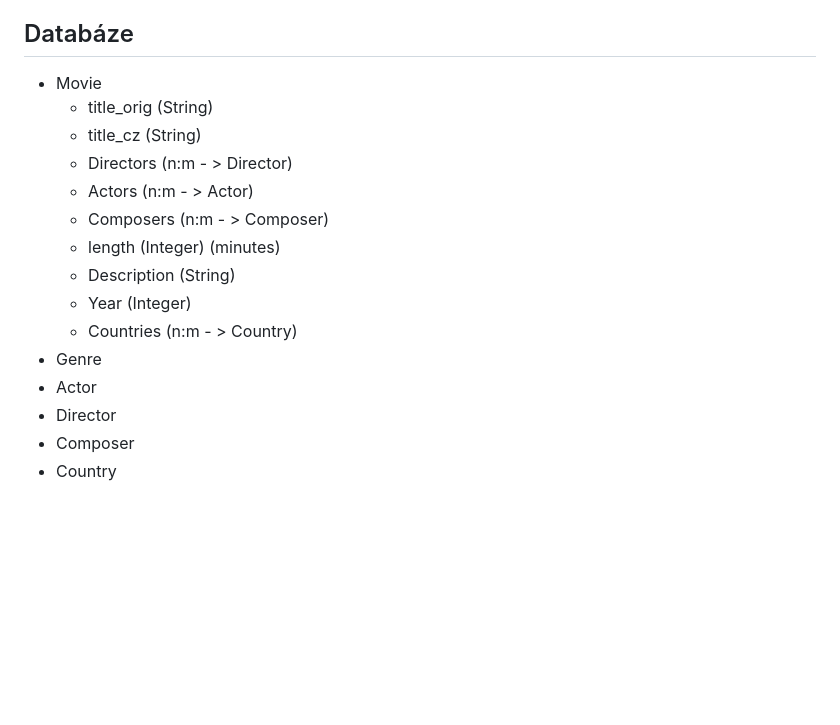
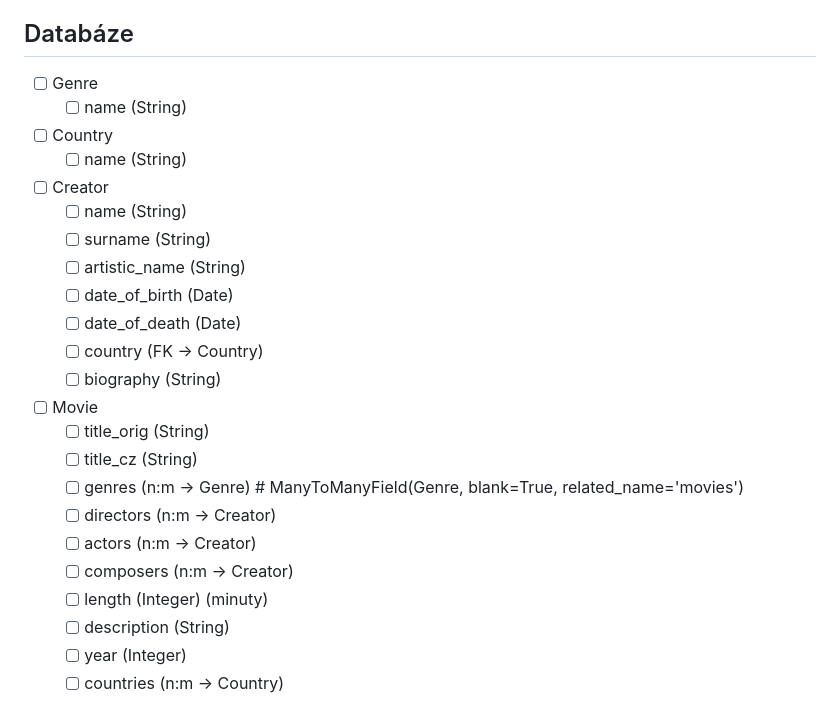
Before and after one commit to AFitzpatrik/Hollymovies, a Markdown page: readme.md, the part around the change printed below. Rendered like a GitHub page; blank space fills up the shorter version.

```diff
--- a/readme.md
+++ b/readme.md
@@ -148,17 +169,25 @@ až když je plně funkční, provedeme `merge` do větve `dev`. Ve větvi `dev`
 
 ## Databáze
-- Movie
-  - title_orig (String)
-  - title_cz  (String)
-  - Directors (n:m - > Director)
-  - Actors (n:m - > Actor)
-  - Composers (n:m - > Composer)
-  - length (Integer) (minutes)
-  - Description (String)
-  - Year (Integer)
-  - Countries (n:m - > Country)
-- Genre
-- Actor
-- Director
-- Composer
-- Country
+- [ ] Genre
+  - [ ] name (String)
+- [ ] Country
+  - [ ] name (String)
+- [ ] Creator
+  - [ ] name (String)
+  - [ ] surname (String)
+  - [ ] artistic_name (String)
+  - [ ] date_of_birth (Date)
+  - [ ] date_of_death (Date)
+  - [ ] country (FK -> Country)
+  - [ ] biography (String)
+- [ ] Movie
+  - [ ] title_orig (String)
+  - [ ] title_cz (String)
+  - [ ] genres (n:m -> Genre) # ManyToManyField(Genre, blank=True, related_name='movies')
+  - [ ] directors (n:m -> Creator)
+  - [ ] actors (n:m -> Creator)
+  - [ ] composers (n:m -> Creator)
+  - [ ] length (Integer) (minuty)
+  - [ ] description (String)
+  - [ ] year (Integer)
+  - [ ] countries (n:m -> Country)
```
Also changed, not shown: other parts of readme.md (+70 -49 lines).
